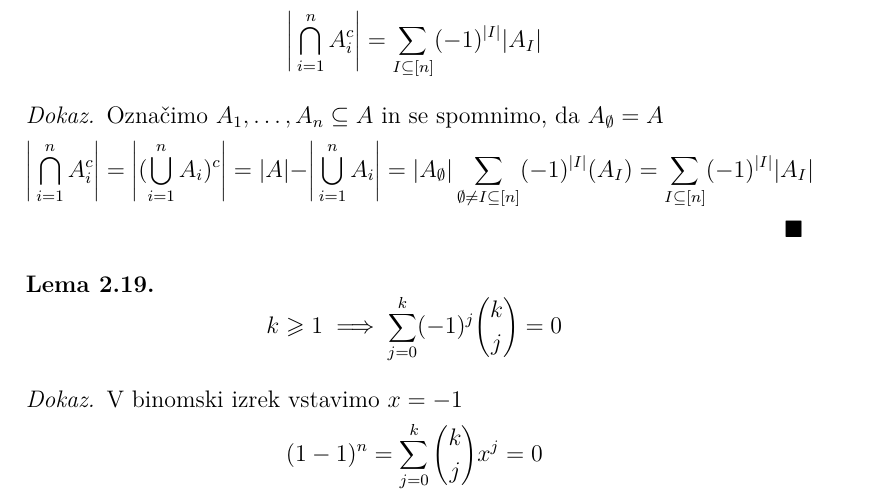
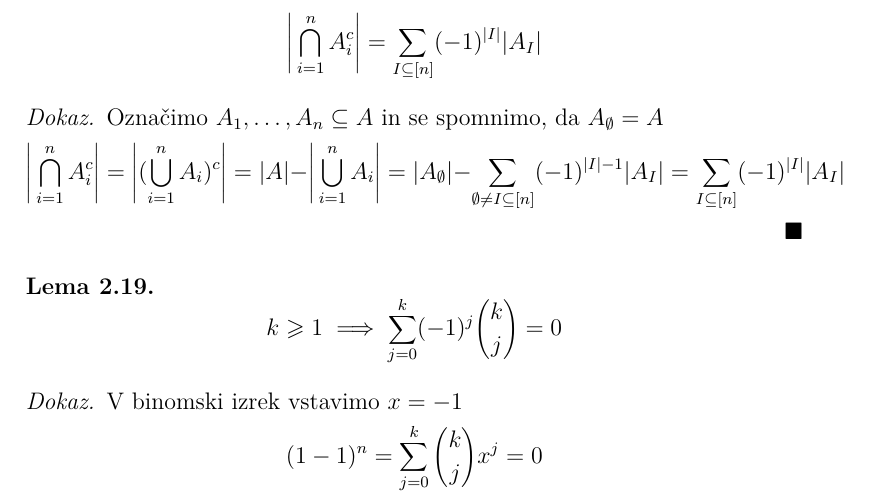
Before and after one commit to plojyon/kombinatorika, a LaTeX document (main.tex): part of page 13 of 69, cut so that both start at the same text. Compiled offline with pdfLaTeX.

Commit message:
Popravki 2

```diff
--- a/main.tex
+++ b/main.tex
@@ -525,7 +525,7 @@ vrstni red ni pomemben & $\binom{n + k - 1}{k}$ & $\binom{n}{k}$
 		\bigg|\bigcap_{i = 1}^n A_i^c\bigg| =
 		\bigg|(\bigcup_{i = 1}^n A_i)^c\bigg| =
 		|A| - \bigg|\bigcup_{i = 1}^n A_i\bigg| =
-		|A_{\emptyset}|\sum_{\emptyset \neq I \subseteq [n]} (-1)^{|I|} (A_I) =
+		|A_{\emptyset}| - \sum_{\emptyset \neq I \subseteq [n]} (-1)^{|I|-1} |A_I| =
 		\sum_{I \subseteq [n]} (-1)^{|I|} |A_I|
 	\]
 \end{proof}
```
Also changed, not shown: main.pdf, main.tex (1 more changed lines).
